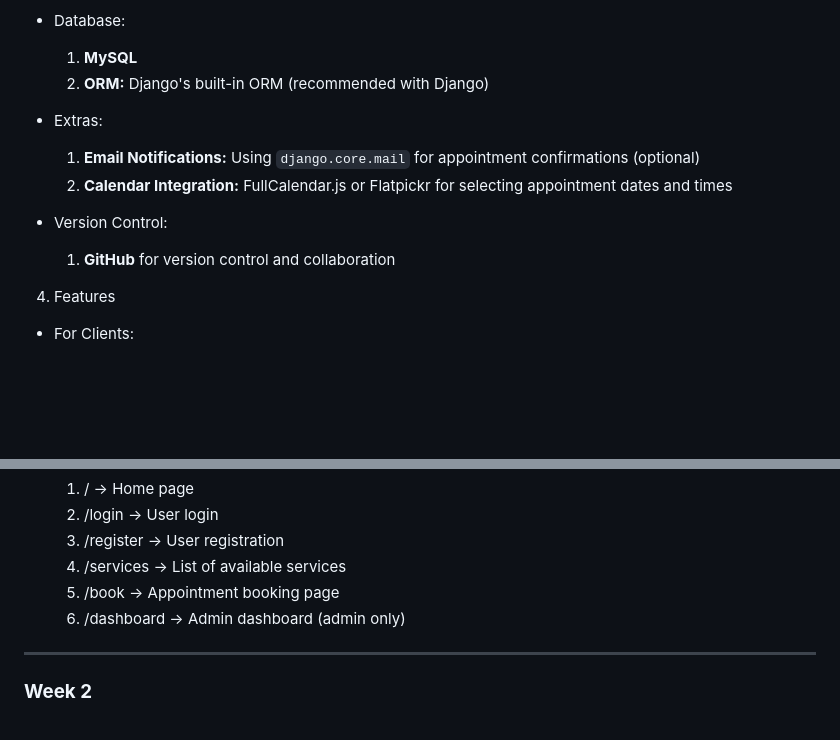
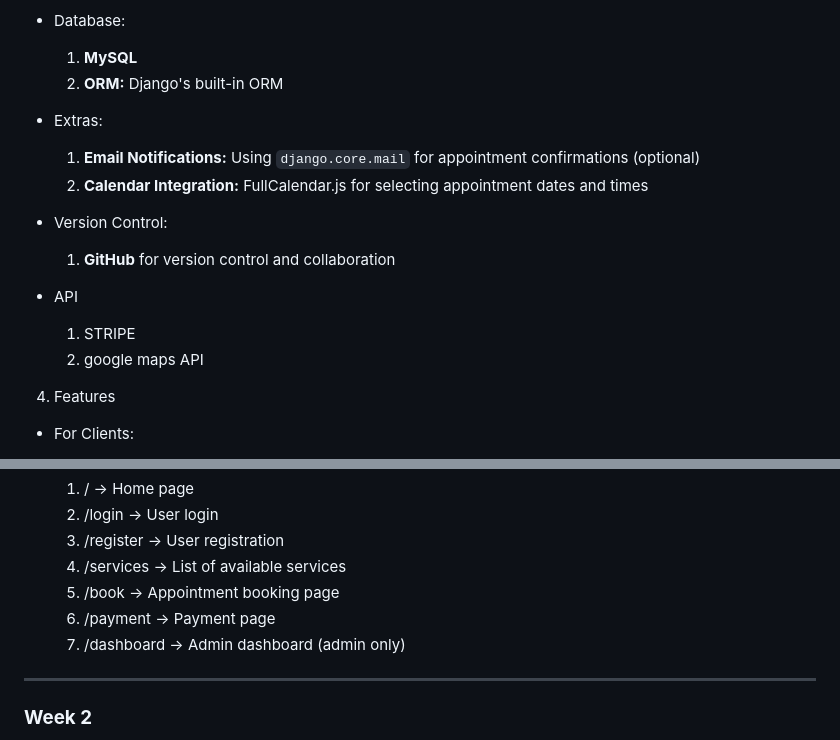
Before and after one commit to Juanes068/Capstone-Project, a Markdown page: README.md, 2 parts joined by grey strips. GitHub-like rendering; blank space fills up the shorter version.

Commit message:
Update README.md
corrections

```diff
--- a/README.md
+++ b/README.md
@@ -40,14 +40,17 @@
 
 - Database:
     1. **MySQL**
-    2. **ORM:** Django's built-in ORM (recommended with Django)
+    2. **ORM:** Django's built-in ORM
 
 - Extras:
     1. **Email Notifications:** Using `django.core.mail` for appointment confirmations (optional)
-    2. **Calendar Integration:** FullCalendar.js or Flatpickr for selecting appointment dates and times
+    2. **Calendar Integration:** FullCalendar.js for selecting appointment dates and times
 
 - Version Control:
     1. **GitHub** for version control and collaboration
+- API
+    1. STRIPE
+    2. google maps API
 
 4. Features
 
@@ -69,7 +72,8 @@
     3. /register → User registration
     4. /services → List of available services
     5. /book → Appointment booking page
-    6. /dashboard → Admin dashboard (admin only)
+    6. /payment → Payment page
+    7. /dashboard → Admin dashboard (admin only)
 
 ---
 
```
